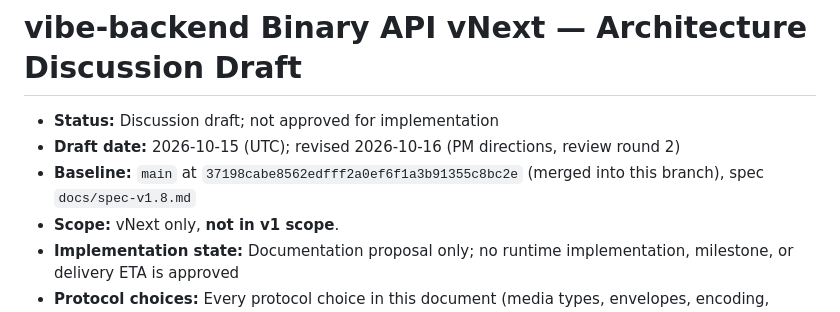
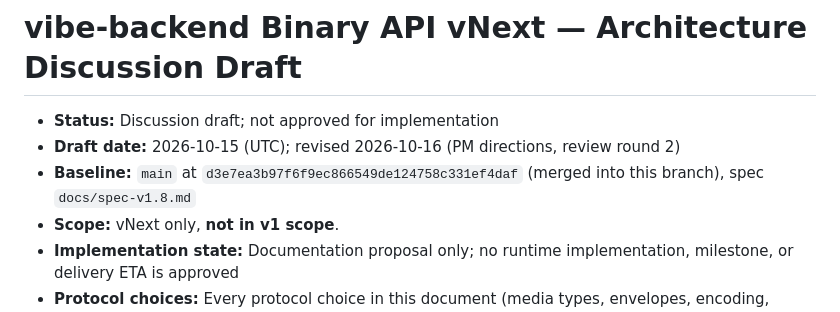
Before and after one commit to vibe-backend/sdk, a Markdown page: docs/vnext-binary-api-architecture.md, the part around the change. GitHub-like rendering.

Commit message:
docs(vnext): refresh baseline to current main

```diff
--- a/docs/vnext-binary-api-architecture.md
+++ b/docs/vnext-binary-api-architecture.md
@@ -2,7 +2,7 @@
 
 - **Status:** Discussion draft; not approved for implementation
 - **Draft date:** 2026-10-15 (UTC); revised 2026-10-16 (PM directions, review round 2)
-- **Baseline:** `main` at `37198cabe8562edfff2a0ef6f1a3b91355c8bc2e` (merged into this branch), spec `docs/spec-v1.8.md`
+- **Baseline:** `main` at `d3e7ea3b97f6f9ec866549de124758c331ef4daf` (merged into this branch), spec `docs/spec-v1.8.md`
 - **Scope:** vNext only, **not in v1 scope**.
 - **Implementation state:** Documentation proposal only; no runtime implementation, milestone, or delivery ETA is approved
 - **Protocol choices:** Every protocol choice in this document (media types, envelopes, encoding, headers, URLs, error mapping, limits) is a **proposal pending a spec PR**. Nothing here amends `spec-v1.8.md` until a spec PR is merged.
```
